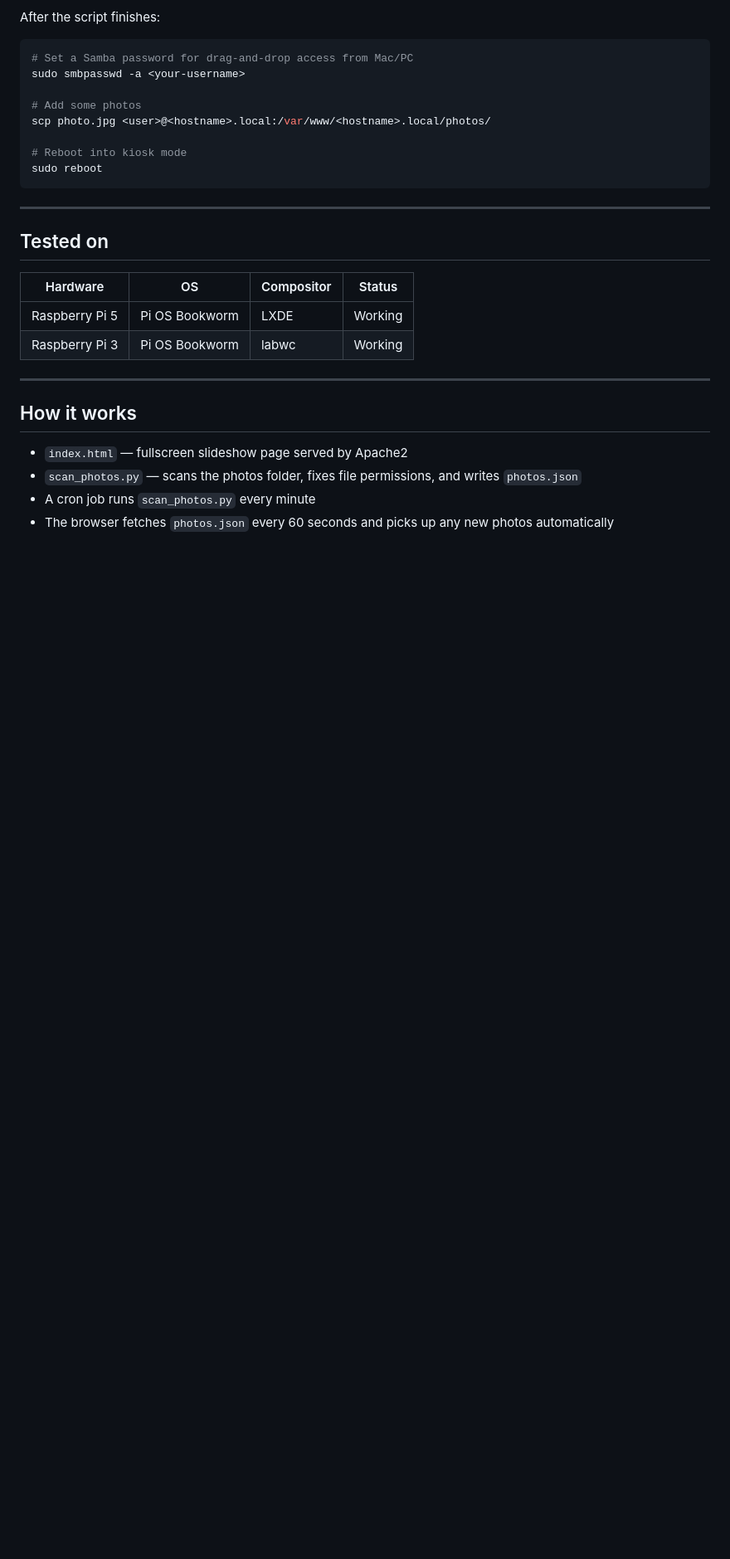
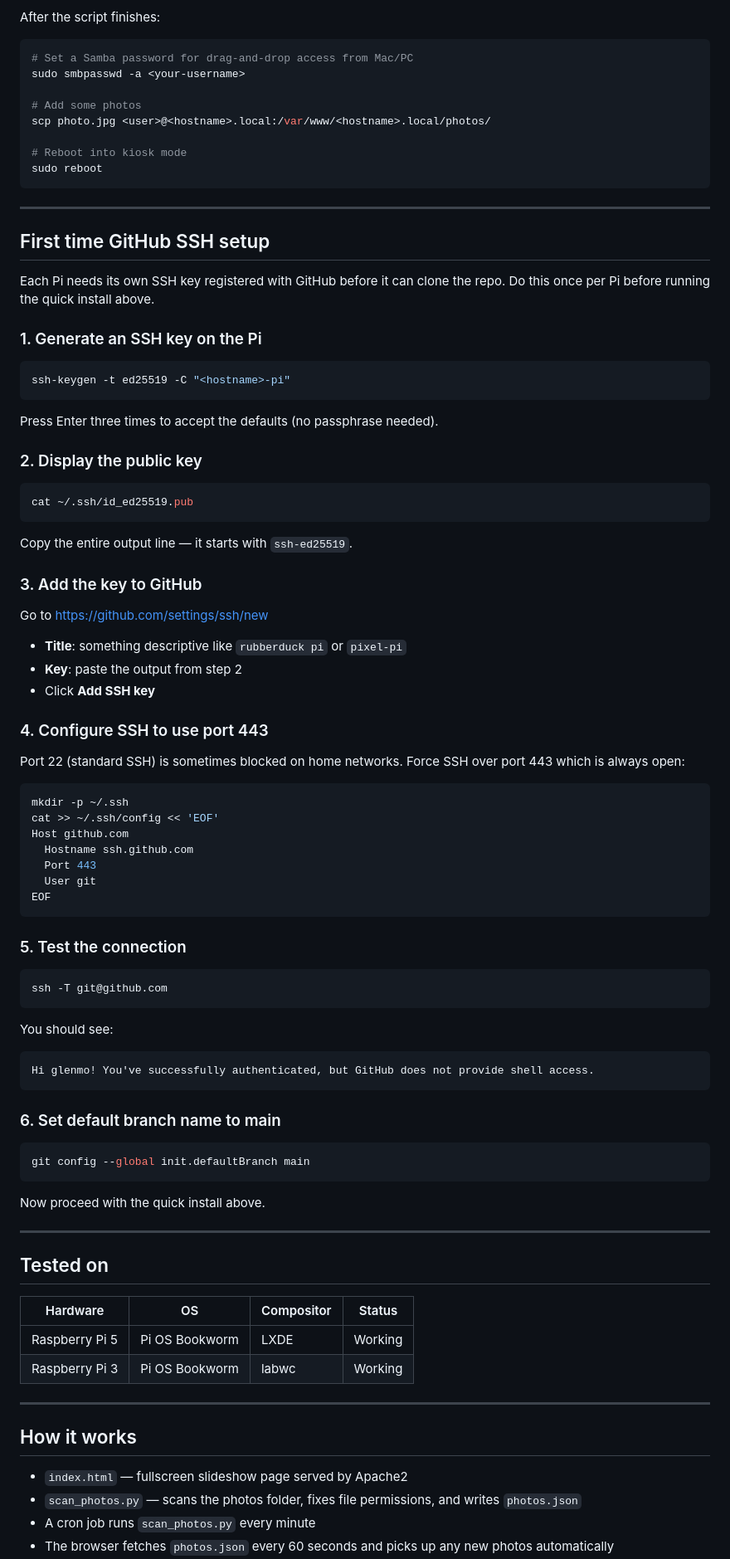
Before and after one commit to glenmo/pi-photo-slideshow, a Markdown page: README.md, the part around one of its changes. Shown at 83% size. Rendered like a GitHub page; blank space fills up the shorter version.

Commit message:
Add first time GitHub SSH setup section to README

````diff
--- a/README.md
+++ b/README.md
@@ -37,6 +37,70 @@ scp photo.jpg <user>@<hostname>.local:/var/www/<hostname>.local/photos/
 # Reboot into kiosk mode
 sudo reboot
 ```
+
+---
+
+## First time GitHub SSH setup
+
+Each Pi needs its own SSH key registered with GitHub before it can clone the repo. Do this once per Pi before running the quick install above.
+
+### 1. Generate an SSH key on the Pi
+
+```bash
+ssh-keygen -t ed25519 -C "<hostname>-pi"
+```
+
+Press Enter three times to accept the defaults (no passphrase needed).
+
+### 2. Display the public key
+
+```bash
+cat ~/.ssh/id_ed25519.pub
+```
+
+Copy the entire output line — it starts with `ssh-ed25519`.
+
+### 3. Add the key to GitHub
+
+Go to https://github.com/settings/ssh/new
+
+- **Title**: something descriptive like `rubberduck pi` or `pixel-pi`
+- **Key**: paste the output from step 2
+- Click **Add SSH key**
+
+### 4. Configure SSH to use port 443
+
+Port 22 (standard SSH) is sometimes blocked on home networks. Force SSH over port 443 which is always open:
+
+```bash
+mkdir -p ~/.ssh
+cat >> ~/.ssh/config << 'EOF'
+Host github.com
+  Hostname ssh.github.com
+  Port 443
+  User git
+EOF
+```
+
+### 5. Test the connection
+
+```bash
+ssh -T git@github.com
+```
+
+You should see:
+
+```
+Hi glenmo! You've successfully authenticated, but GitHub does not provide shell access.
+```
+
+### 6. Set default branch name to main
+
+```bash
+git config --global init.defaultBranch main
+```
+
+Now proceed with the quick install above.
 
 ---
 
````
Also changed, not shown: other parts of README.md (+46 -30 lines).
